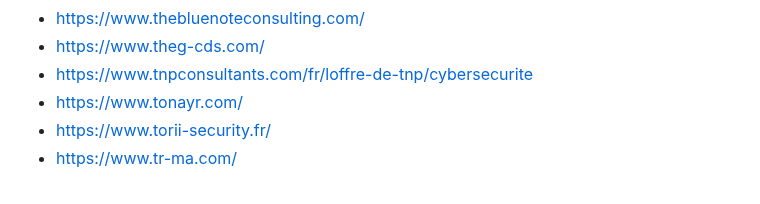
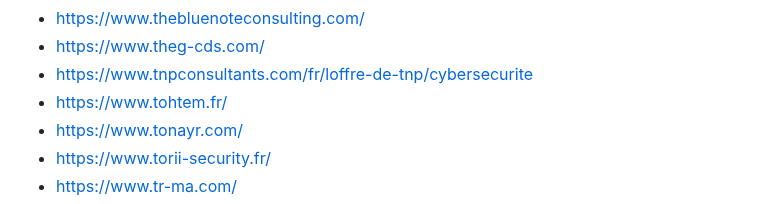
Before and after one commit to newsoft/newsoft.github.io, a Markdown page: index.md, the part around the change. GitHub-like rendering.

Commit message:
Add Tohtem

```diff
--- a/index.md
+++ b/index.md
@@ -739,6 +739,7 @@ Previously available [here](http://www.lasecuriteestunechec.com/bookmarks.html)
 - [https://www.thebluenoteconsulting.com/](https://www.thebluenoteconsulting.com/)
 - [https://www.theg-cds.com/](https://www.theg-cds.com/)
 - [https://www.tnpconsultants.com/fr/loffre-de-tnp/cybersecurite](https://www.tnpconsultants.com/fr/loffre-de-tnp/cybersecurite)
+- [https://www.tohtem.fr/](https://www.tohtem.fr/)
 - [https://www.tonayr.com/](https://www.tonayr.com/)
 - [https://www.torii-security.fr/](https://www.torii-security.fr/)
 - [https://www.tr-ma.com/](https://www.tr-ma.com/)
```
